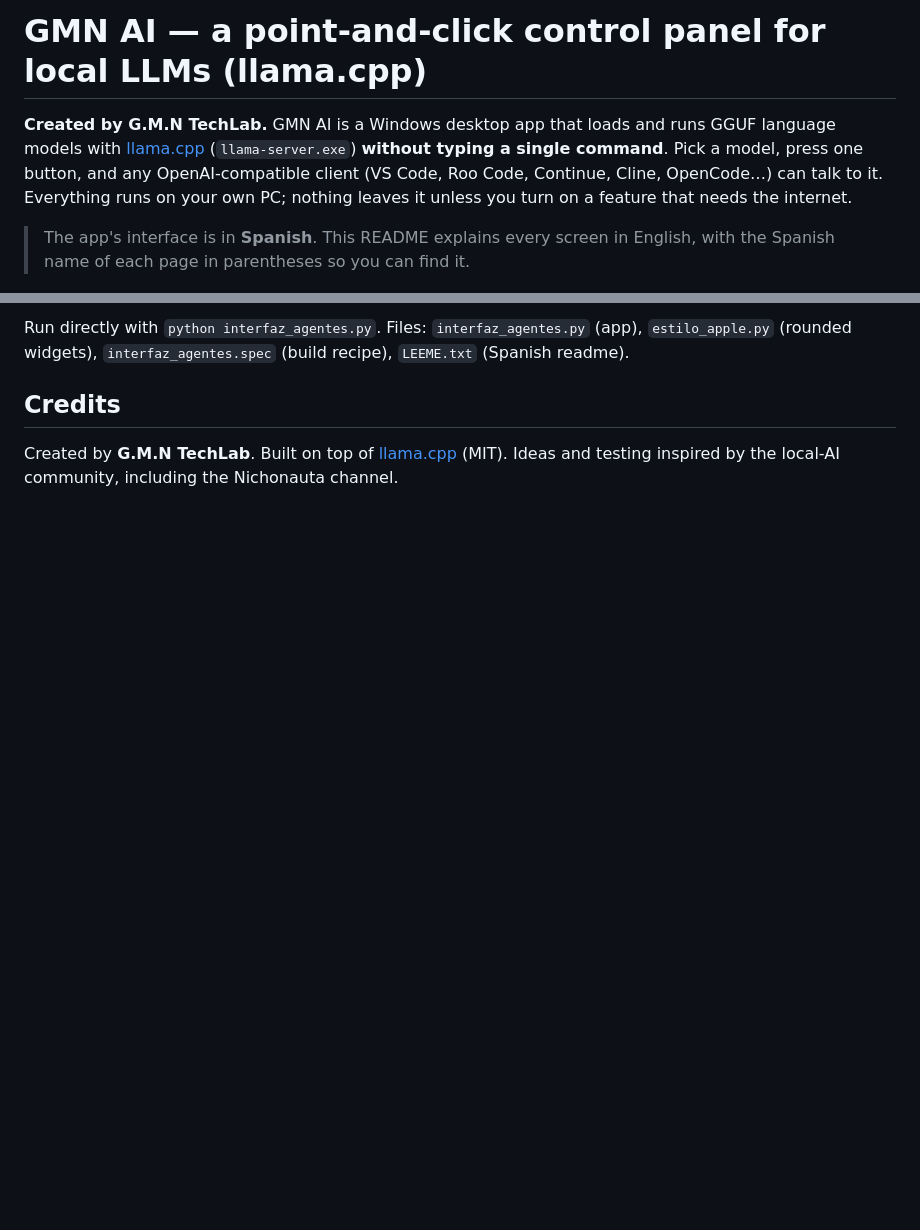
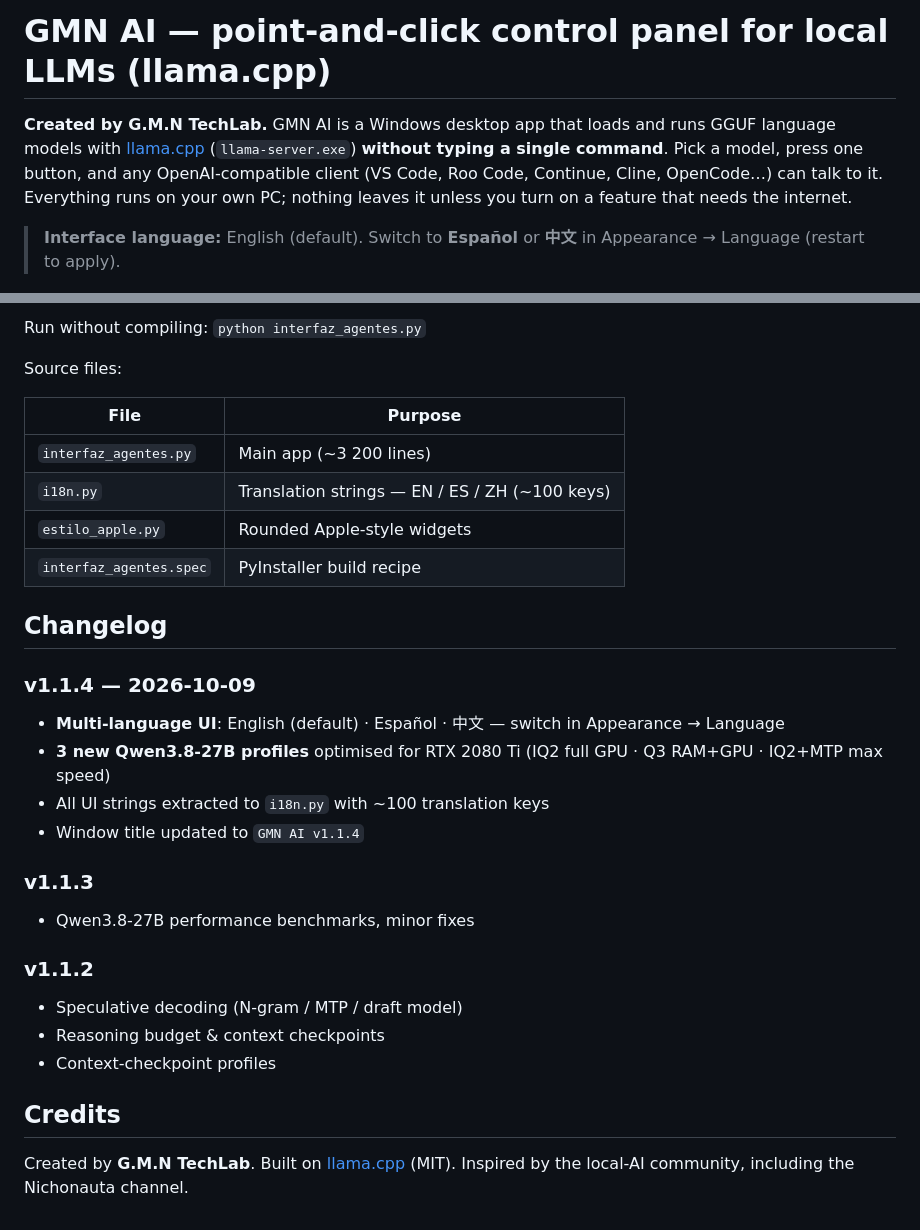
Before and after one commit to jediknightgeorge-ship-it/gmn-ai, a Markdown page: README.md, 2 parts joined by grey strips. GitHub-like rendering; blank space fills up the shorter version.

````diff
--- a/README.md
+++ b/README.md
@@ -1,12 +1,11 @@
-# GMN AI — a point-and-click control panel for local LLMs (llama.cpp)
+# GMN AI — point-and-click control panel for local LLMs (llama.cpp)
 
 **Created by G.M.N TechLab.** GMN AI is a Windows desktop app that loads and runs GGUF language models with
 [llama.cpp](https://github.com/ggml-org/llama.cpp) (`llama-server.exe`) **without typing a single command**.
 Pick a model, press one button, and any OpenAI-compatible client (VS Code, Roo Code, Continue, Cline, OpenCode…)
 can talk to it. Everything runs on your own PC; nothing leaves it unless you turn on a feature that needs the internet.
 
-> The app's interface is in **Spanish**. This README explains every screen in English, with the Spanish
-> name of each page in parentheses so you can find it.
+> **Interface language:** English (default). Switch to **Español** or **中文** in Appearance → Language (restart to apply).
 
 ![Models page (day)](docs/modelos_dia.png)
 ![Models page (night)](docs/modelos_noche.png)
@@ -111,9 +125,33 @@ pyinstaller interfaz_agentes.spec --noconfirm     # output: dist/gmn ai/interfaz
 ```
 
-Run directly with `python interfaz_agentes.py`. Files: `interfaz_agentes.py` (app), `estilo_apple.py` (rounded widgets),
-`interfaz_agentes.spec` (build recipe), `LEEME.txt` (Spanish readme).
+Run without compiling: `python interfaz_agentes.py`
+
+Source files:
+
+| File | Purpose |
+|---|---|
+| `interfaz_agentes.py` | Main app (~3 200 lines) |
+| `i18n.py` | Translation strings — EN / ES / ZH (~100 keys) |
+| `estilo_apple.py` | Rounded Apple-style widgets |
+| `interfaz_agentes.spec` | PyInstaller build recipe |
+
+## Changelog
+
+### v1.1.4 — 2026-10-09
+- **Multi-language UI**: English (default) · Español · 中文 — switch in Appearance → Language
+- **3 new Qwen3.8-27B profiles** optimised for RTX 2080 Ti (IQ2 full GPU · Q3 RAM+GPU · IQ2+MTP max speed)
+- All UI strings extracted to `i18n.py` with ~100 translation keys
+- Window title updated to `GMN AI v1.1.4`
+
+### v1.1.3
+- Qwen3.8-27B performance benchmarks, minor fixes
+
+### v1.1.2
+- Speculative decoding (N-gram / MTP / draft model)
+- Reasoning budget & context checkpoints
+- Context-checkpoint profiles
 
 ## Credits
 
-Created by **G.M.N TechLab**. Built on top of [llama.cpp](https://github.com/ggml-org/llama.cpp) (MIT).
-Ideas and testing inspired by the local-AI community, including the Nichonauta channel.
+Created by **G.M.N TechLab**. Built on [llama.cpp](https://github.com/ggml-org/llama.cpp) (MIT).
+Inspired by the local-AI community, including the Nichonauta channel.
````
Also changed, not shown: other parts of README.md (+58 -43 lines).
